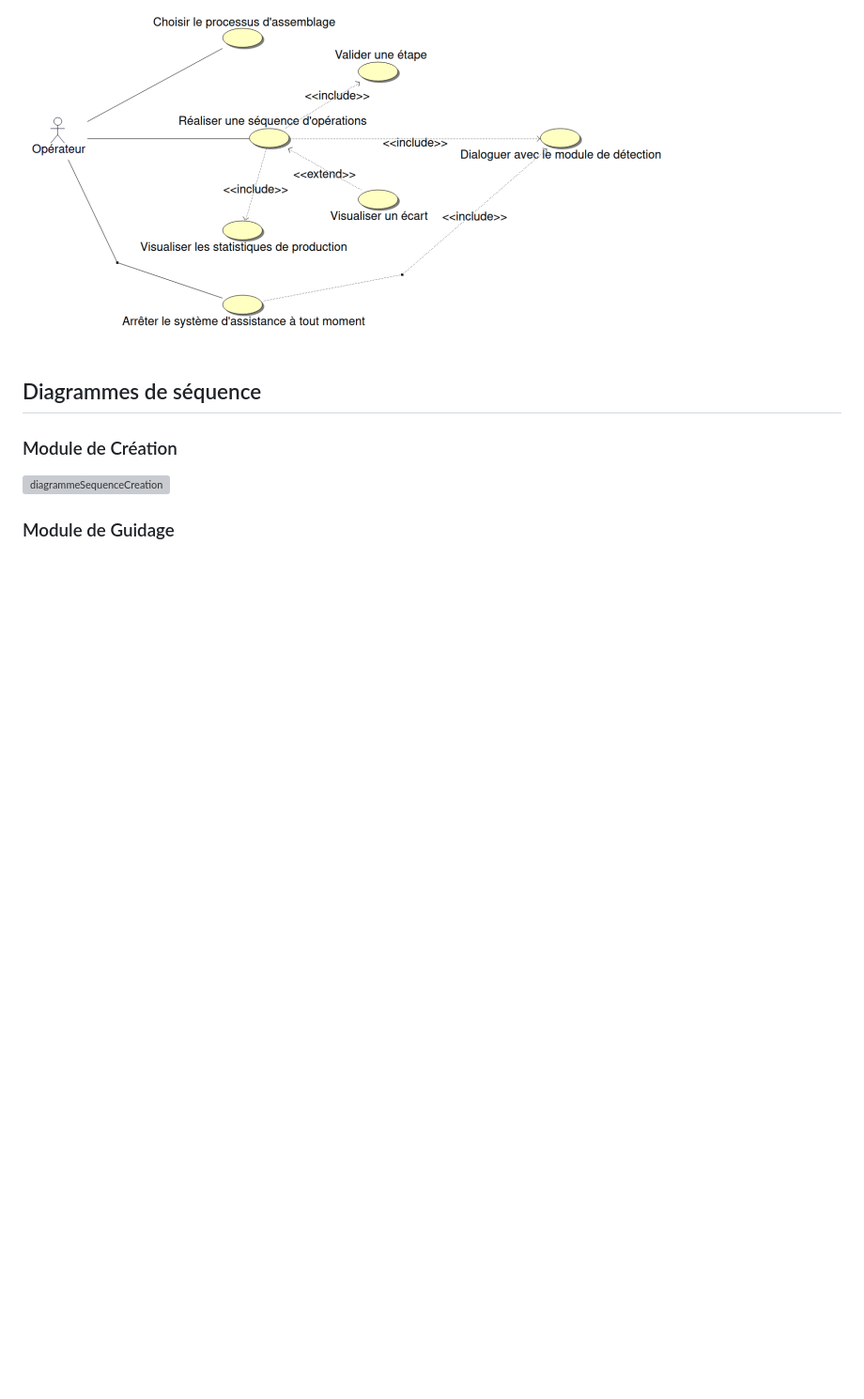
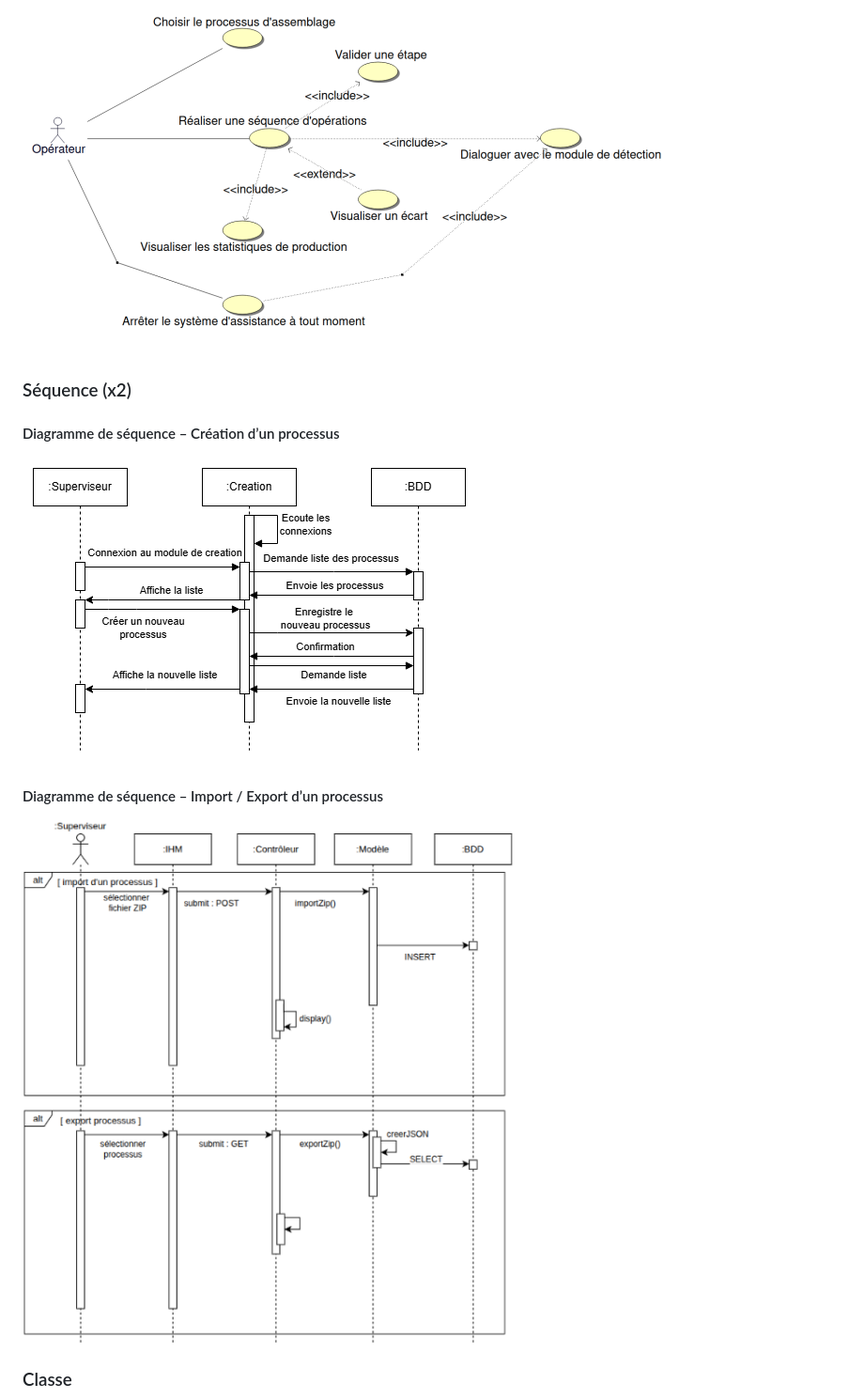
Before and after one commit to bts-lasalle-avignon-projets/ergonomic-workstation-2025, a Markdown page: README.md, the part around one of its changes. Shown at 94% size. Rendered like a GitHub page; blank space fills up the shorter version; grey boxes are pictures that could not be loaded.

```diff
--- a/README.md
+++ b/README.md
@@ -105,10 +113,12 @@ Le projet est structuré en **deux modules principaux** :
 ![diagrammeCasUtilisationGuidage](images/diagrammeCasUtilisationModuleGuidage.png)
 
-## Diagrammes de séquence
+### Séquence (x2)
 
-### Module de Création
+#### Diagramme de séquence – Création d’un processus
+![diagrammeSequence1](images/sequenceCreation1.png)
 
-![diagrammeSequenceCreation](images/diagrammeSequenceModuleCreation.png)
+#### Diagramme de séquence – Import / Export d’un processus
+![diagrammeSequence2](images/sequenceCreation2.png)
 
-### Module de Guidage
+### Classe
 
```
Also changed, not shown: other parts of README.md (+52 -38 lines).
